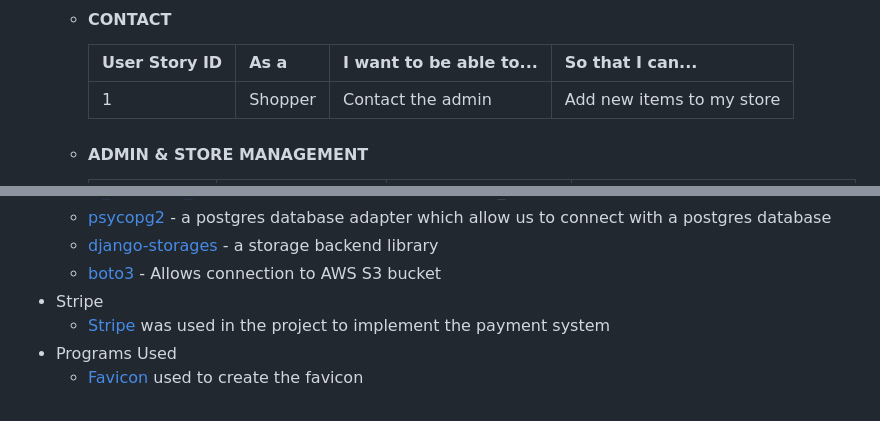
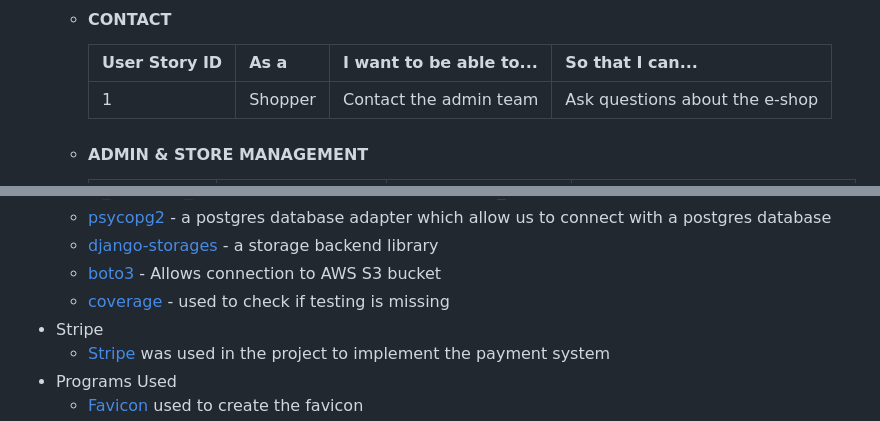
Before and after one commit to Code-Institute-Submissions/mariamar95-ms4_FebResub, a Markdown page: README.md, 2 parts joined by grey strips. Drawn GitHub-style.

Commit message:
updated technologies on readme

```diff
--- a/README.md
+++ b/README.md
@@ -84,7 +84,7 @@ This site is for training purposes only, the company is fictional and no orders
     - #### CONTACT
       | User Story ID 	| As a              	| I want to be able to... 	| So that I can...                         	|
       |---------------	|-------------------	|-------------------------	|------------------------------------------	|
-      | 1             	| Shopper 	| Contact the admin           	| Add new items to my store                	|
+      | 1             	| Shopper 	| Contact the admin team          	| Ask questions about the e-shop             	|
 
     - #### ADMIN & STORE MANAGEMENT
       | User Story ID 	| As a              	| I want to be able to... 	| So that I can...                         	|
@@ -219,6 +219,7 @@ The website used two fonts, Rochester for the logo and Nunito for the rest on th
   - [psycopg2](https://pypi.org/project/psycopg2/) - a postgres database adapter which allow us to connect with a postgres database
   - [django-storages](https://pypi.org/project/django-storages/) - a storage backend library
   - [boto3](https://pypi.org/project/boto3/) - Allows connection to AWS S3 bucket
+  - [coverage](https://coverage.readthedocs.io/en/7.1.0/) - used to check if testing is missing
 - Stripe
   - [Stripe](https://stripe.com/gb) was used in the project to implement the payment system
 - Programs Used
```
